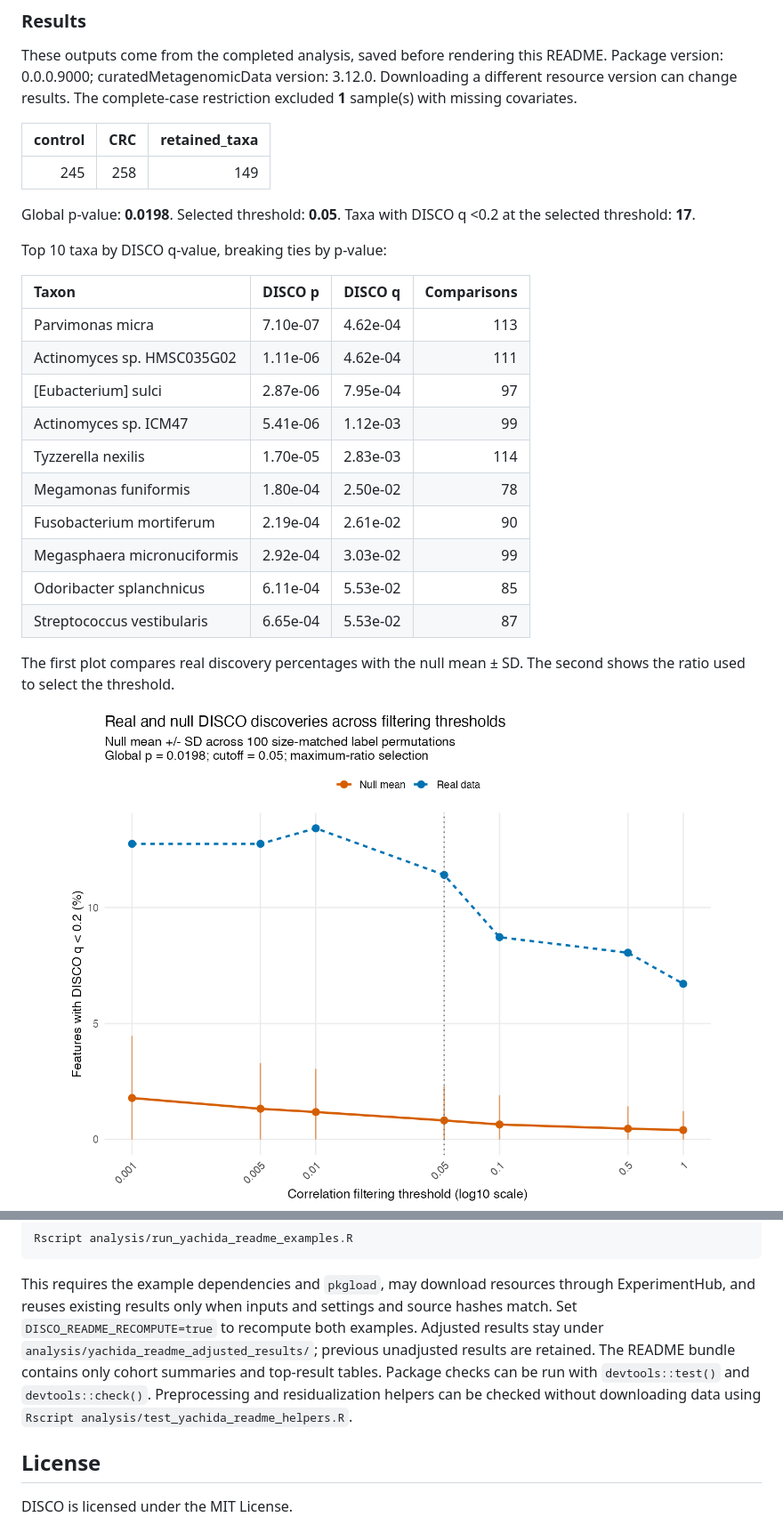
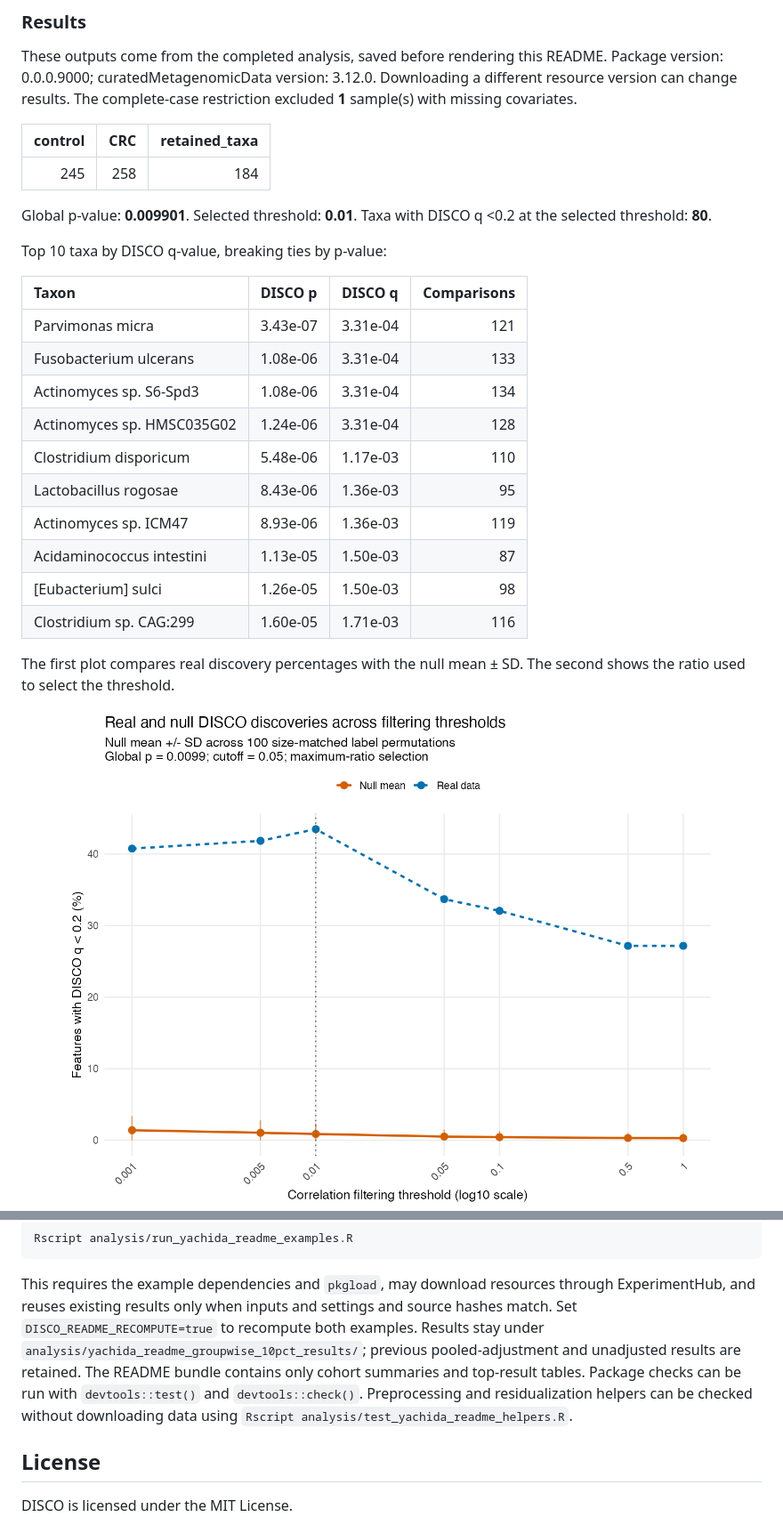
Before and after one commit to FarnazFouladi/DISCO, a Markdown page: README.md, 2 parts joined by grey strips. Shown at 89% size. Drawn GitHub-style; pictures changed too: man/figures/README-yachida-taxa-discovery_plot.png, man/figures/README-yachida-taxa-ratio_plot.png.

```diff
--- a/README.md
+++ b/README.md
@@ -302,25 +322,25 @@ missing covariates.
 
 | control | CRC | retained_taxa |
 |--------:|----:|--------------:|
-|     245 | 258 |           149 |
+|     245 | 258 |           184 |
 
-Global p-value: **0.0198**. Selected threshold: **0.05**. Taxa with
-DISCO q \<0.2 at the selected threshold: **17**.
+Global p-value: **0.009901**. Selected threshold: **0.01**. Taxa with
+DISCO q \<0.2 at the selected threshold: **80**.
 
 Top 10 taxa by DISCO q-value, breaking ties by p-value:
 
-| Taxon                       | DISCO p  | DISCO q  | Comparisons |
-|:----------------------------|:---------|:---------|------------:|
-| Parvimonas micra            | 7.10e-07 | 4.62e-04 |         113 |
-| Actinomyces sp. HMSC035G02  | 1.11e-06 | 4.62e-04 |         111 |
-| \[Eubacterium\] sulci       | 2.87e-06 | 7.95e-04 |          97 |
-| Actinomyces sp. ICM47       | 5.41e-06 | 1.12e-03 |          99 |
-| Tyzzerella nexilis          | 1.70e-05 | 2.83e-03 |         114 |
-| Megamonas funiformis        | 1.80e-04 | 2.50e-02 |          78 |
-| Fusobacterium mortiferum    | 2.19e-04 | 2.61e-02 |          90 |
-| Megasphaera micronuciformis | 2.92e-04 | 3.03e-02 |          99 |
-| Odoribacter splanchnicus    | 6.11e-04 | 5.53e-02 |          85 |
-| Streptococcus vestibularis  | 6.65e-04 | 5.53e-02 |          87 |
+| Taxon                      | DISCO p  | DISCO q  | Comparisons |
+|:---------------------------|:---------|:---------|------------:|
+| Parvimonas micra           | 3.43e-07 | 3.31e-04 |         121 |
+| Fusobacterium ulcerans     | 1.08e-06 | 3.31e-04 |         133 |
+| Actinomyces sp. S6-Spd3    | 1.08e-06 | 3.31e-04 |         134 |
+| Actinomyces sp. HMSC035G02 | 1.24e-06 | 3.31e-04 |         128 |
+| Clostridium disporicum     | 5.48e-06 | 1.17e-03 |         110 |
+| Lactobacillus rogosae      | 8.43e-06 | 1.36e-03 |          95 |
+| Actinomyces sp. ICM47      | 8.93e-06 | 1.36e-03 |         119 |
+| Acidaminococcus intestini  | 1.13e-05 | 1.50e-03 |          87 |
+| \[Eubacterium\] sulci      | 1.26e-05 | 1.50e-03 |          98 |
+| Clostridium sp. CAG:299    | 1.60e-05 | 1.71e-03 |         116 |
 
 The first plot compares real discovery percentages with the null mean ±
 SD. The second shows the ratio used to select the threshold.
@@ -451,13 +473,13 @@ Rscript analysis/run_yachida_readme_examples.R
 This requires the example dependencies and `pkgload`, may download
 resources through ExperimentHub, and reuses existing results only when
 inputs and settings and source hashes match. Set
-`DISCO_README_RECOMPUTE=true` to recompute both examples. Adjusted
-results stay under `analysis/yachida_readme_adjusted_results/`; previous
-unadjusted results are retained. The README bundle contains only cohort
-summaries and top-result tables. Package checks can be run with
-`devtools::test()` and `devtools::check()`. Preprocessing and
-residualization helpers can be checked without downloading data using
-`Rscript analysis/test_yachida_readme_helpers.R`.
+`DISCO_README_RECOMPUTE=true` to recompute both examples. Results stay
+under `analysis/yachida_readme_groupwise_10pct_results/`; previous
+pooled-adjustment and unadjusted results are retained. The README bundle
+contains only cohort summaries and top-result tables. Package checks can
+be run with `devtools::test()` and `devtools::check()`. Preprocessing
+and residualization helpers can be checked without downloading data
+using `Rscript analysis/test_yachida_readme_helpers.R`.
 
 ## License
 
```
Also changed, not shown: other parts of README.md (+74 -52 lines), man/figures/README-yachida-taxa-feature_null_plot.png, man/figures/README-yachida-taxa_pathways-discovery_plot.png, man/figures/README-yachida-taxa_pathways-feature_null_plot.png, 5 other files.
